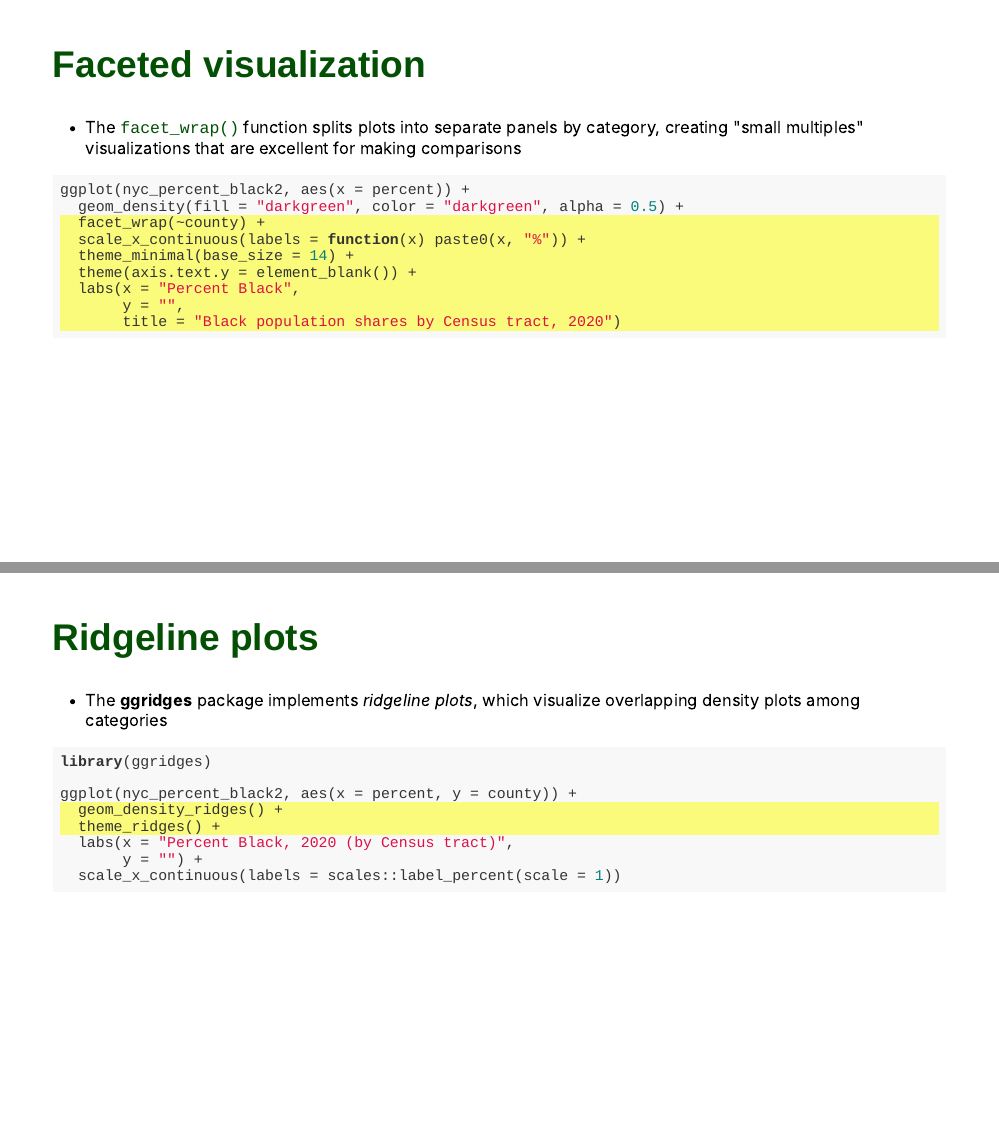
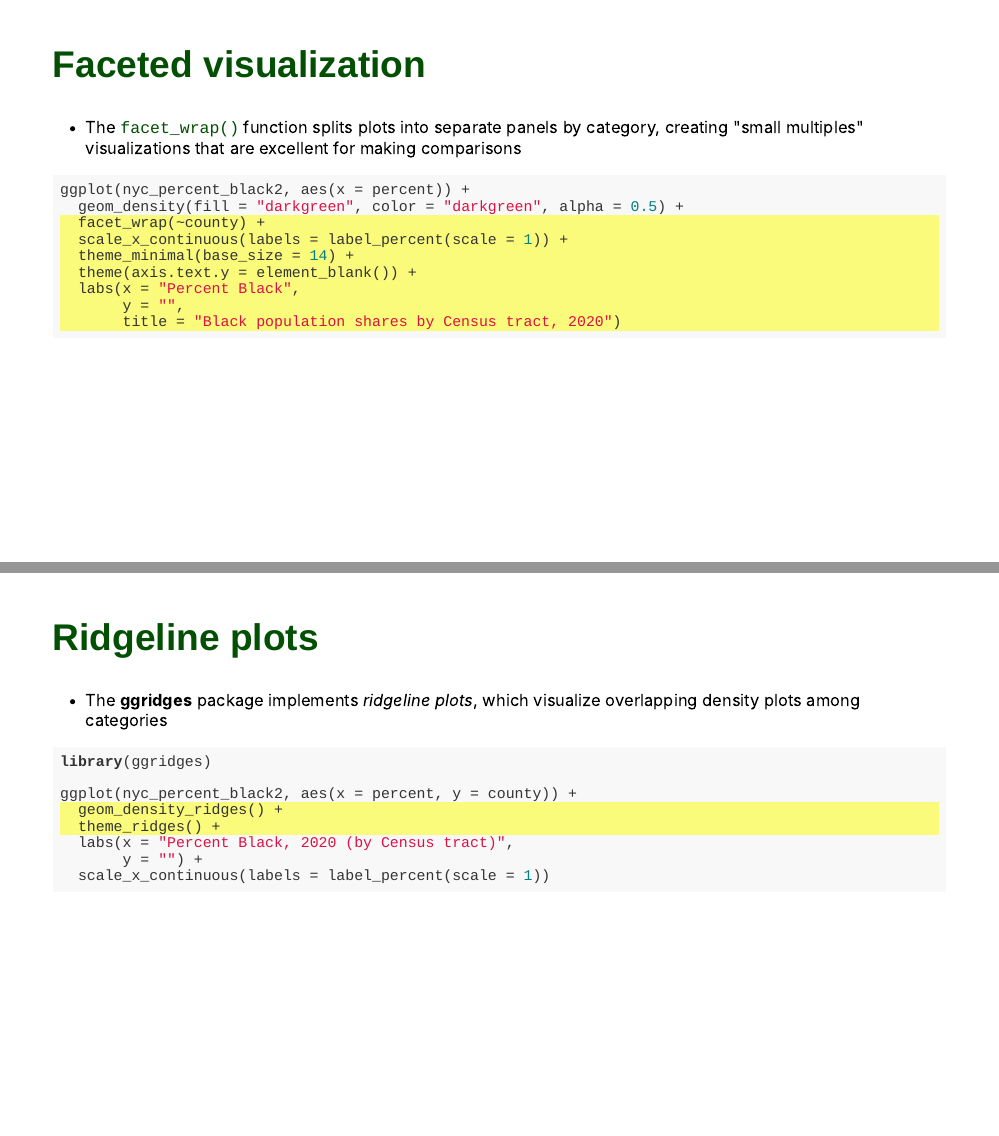
Before and after one commit to walkerke/umich-workshop-2022, an R Markdown document (intro-2020-census/index.Rmd): pages 88 and 90 of 98, joined at a grey line. The pictures show the slides in the output file intro-2020-census/index.html that the author committed with the source; the slides are laid out offline by our stand-in for remark.js, each with all of its steps uncovered, in fonts that may differ from those the slides ask for, and without slide numbers, shadows or browser add-ons.

Commit message:
use label_percent consistently

````diff
--- a/intro-2020-census/index.Rmd
+++ b/intro-2020-census/index.Rmd
@@ -1071,7 +1071,7 @@ ggplot(nyc_percent_black2,
 ggplot(nyc_percent_black2, aes(x = percent)) +
   geom_density(fill = "darkgreen", color = "darkgreen", alpha = 0.5) +
   facet_wrap(~county) + #<<
-  scale_x_continuous(labels = function(x) paste0(x, "%")) + #<<
+  scale_x_continuous(labels = label_percent(scale = 1)) + #<<
   theme_minimal(base_size = 14) + #<<
   theme(axis.text.y = element_blank()) + #<<
   labs(x = "Percent Black", #<<
@@ -1097,7 +1097,7 @@ ggplot(nyc_percent_black2, aes(x = percent, y = county)) +
   theme_ridges() + #<<
   labs(x = "Percent Black, 2020 (by Census tract)",
        y = "") +
-  scale_x_continuous(labels = scales::label_percent(scale = 1))
+  scale_x_continuous(labels = label_percent(scale = 1))
 ```
 
 ---
````
Also changed, not shown: intro-2020-census/code.R (+2 -2 lines), intro-2020-census/index.html.
